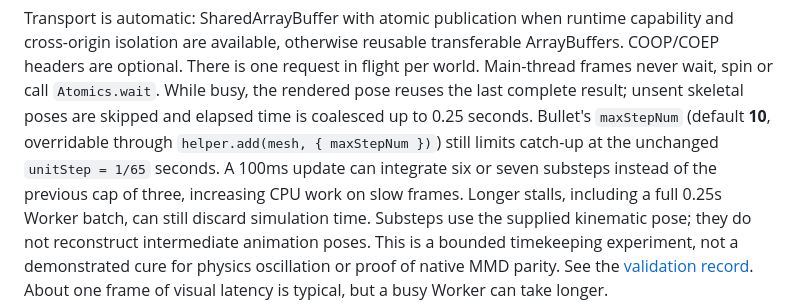
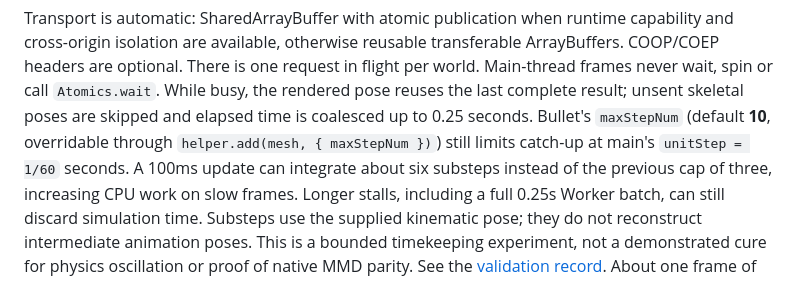
Before and after one commit to takahirox/three-mmd-loader, a Markdown page: README.md, the part around the change. Rendered like a GitHub page.

Commit message:
docs: align substep summary with merged 60 Hz default

```diff
--- a/README.md
+++ b/README.md
@@ -281,8 +281,8 @@ in flight per world. Main-thread frames never wait, spin or call `Atomics.wait`.
 While busy, the rendered pose reuses the last complete result; unsent skeletal
 poses are skipped and elapsed time is coalesced up to 0.25 seconds. Bullet's
 `maxStepNum` (default **10**, overridable through `helper.add(mesh, { maxStepNum })`)
-still limits catch-up at the unchanged `unitStep = 1/65` seconds. A 100ms update
-can integrate six or seven substeps instead of the previous cap of three,
+still limits catch-up at main's `unitStep = 1/60` seconds. A 100ms update
+can integrate about six substeps instead of the previous cap of three,
 increasing CPU work on slow frames. Longer stalls, including a full 0.25s
 Worker batch, can still discard simulation time. Substeps use the supplied
 kinematic pose; they do not reconstruct intermediate animation poses. This is
```
